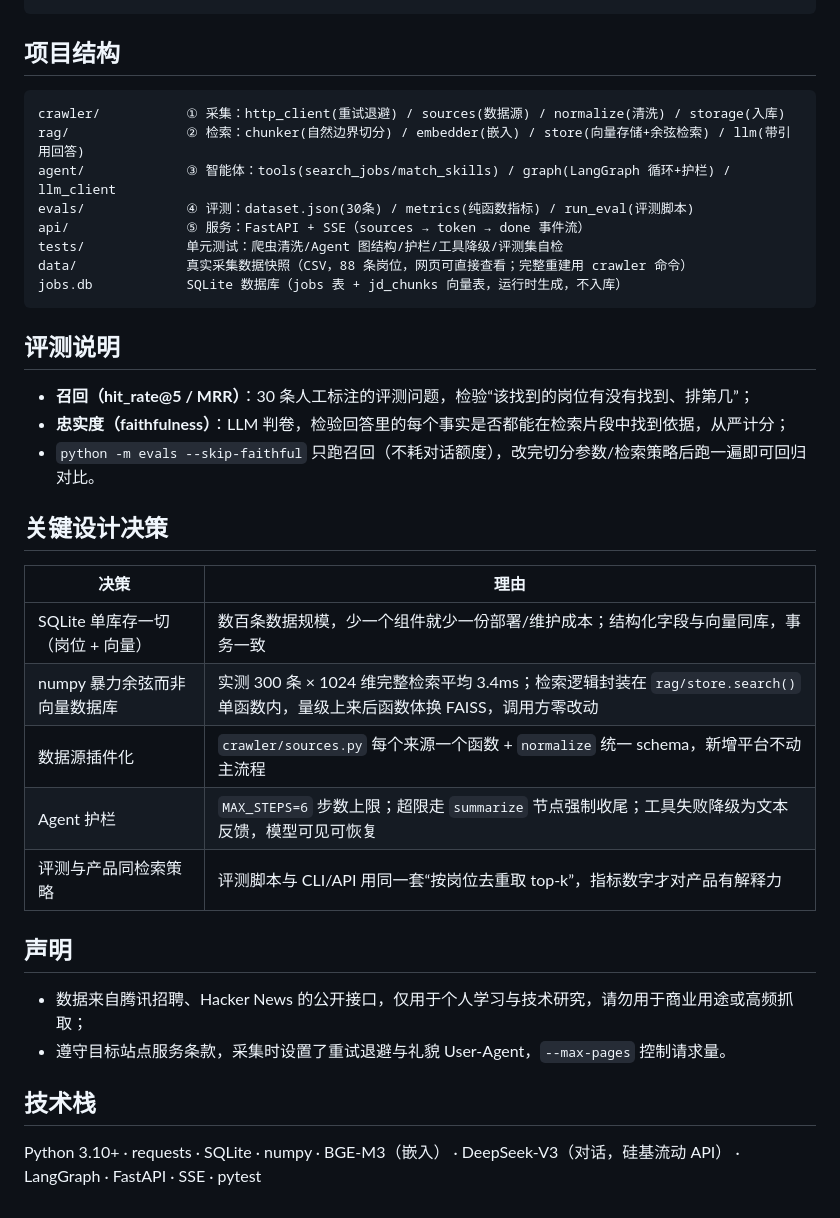
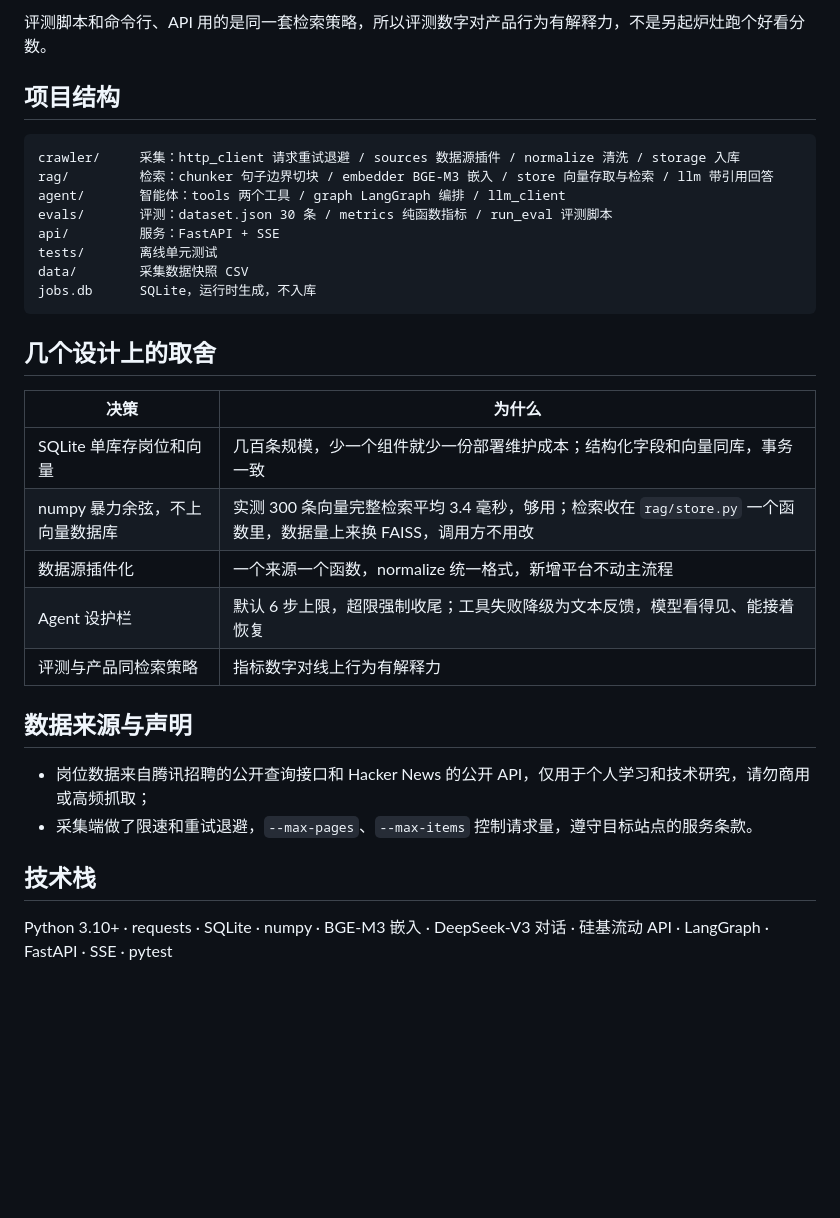
Before and after one commit to JonathanQUANLEE/job-intel-agent, a Markdown page: README.md, the part around one of its changes. Drawn GitHub-style; blank space fills up the shorter version.

````diff
--- a/README.md
+++ b/README.md
@@ -45,38 +173,33 @@ python -m pytest tests/ -v         # 9 项离线单元测试（无需 Key）
+评测脚本和命令行、API 用的是同一套检索策略，所以评测数字对产品行为有解释力，不是另起炉灶跑个好看分数。
 
 ## 项目结构
 
 ```
-crawler/           ① 采集：http_client(重试退避) / sources(数据源) / normalize(清洗) / storage(入库)
-rag/               ② 检索：chunker(自然边界切分) / embedder(嵌入) / store(向量存储+余弦检索) / llm(带引用回答)
-agent/             ③ 智能体：tools(search_jobs/match_skills) / graph(LangGraph 循环+护栏) / llm_client
-evals/             ④ 评测：dataset.json(30条) / metrics(纯函数指标) / run_eval(评测脚本)
-api/               ⑤ 服务：FastAPI + SSE（sources → token → done 事件流）
-tests/             单元测试：爬虫清洗/Agent 图结构/护栏/工具降级/评测集自检
-data/              真实采集数据快照（CSV，88 条岗位，网页可直接查看；完整重建用 crawler 命令）
-jobs.db            SQLite 数据库（jobs 表 + jd_chunks 向量表，运行时生成，不入库）
+crawler/     采集：http_client 请求重试退避 / sources 数据源插件 / normalize 清洗 / storage 入库
+rag/         检索：chunker 句子边界切块 / embedder BGE-M3 嵌入 / store 向量存取与检索 / llm 带引用回答
+agent/       智能体：tools 两个工具 / graph LangGraph 编排 / llm_client
+evals/       评测：dataset.json 30 条 / metrics 纯函数指标 / run_eval 评测脚本
+api/         服务：FastAPI + SSE
+tests/       离线单元测试
+data/        采集数据快照 CSV
+jobs.db      SQLite，运行时生成，不入库
 ```
 
-## 评测说明
+## 几个设计上的取舍
 
-- **召回（hit_rate@5 / MRR）**：30 条人工标注的评测问题，检验“该找到的岗位有没有找到、排第几”；
-- **忠实度（faithfulness）**：LLM 判卷，检验回答里的每个事实是否都能在检索片段中找到依据，从严计分；
-- `python -m evals --skip-faithful` 只跑召回（不耗对话额度），改完切分参数/检索策略后跑一遍即可回归对比。
+| 决策 | 为什么 |
+|---|---|
+| SQLite 单库存岗位和向量 | 几百条规模，少一个组件就少一份部署维护成本；结构化字段和向量同库，事务一致 |
+| numpy 暴力余弦，不上向量数据库 | 实测 300 条向量完整检索平均 3.4 毫秒，够用；检索收在 `rag/store.py` 一个函数里，数据量上来换 FAISS，调用方不用改 |
+| 数据源插件化 | 一个来源一个函数，normalize 统一格式，新增平台不动主流程 |
+| Agent 设护栏 | 默认 6 步上限，超限强制收尾；工具失败降级为文本反馈，模型看得见、能接着恢复 |
+| 评测与产品同检索策略 | 指标数字对线上行为有解释力 |
 
-## 关键设计决策
+## 数据来源与声明
 
-| 决策 | 理由 |
-|---|---|
-| SQLite 单库存一切（岗位 + 向量） | 数百条数据规模，少一个组件就少一份部署/维护成本；结构化字段与向量同库，事务一致 |
-| numpy 暴力余弦而非向量数据库 | 实测 300 条 × 1024 维完整检索平均 3.4ms；检索逻辑封装在 `rag/store.search()` 单函数内，量级上来后函数体换 FAISS，调用方零改动 |
-| 数据源插件化 | `crawler/sources.py` 每个来源一个函数 + `normalize` 统一 schema，新增平台不动主流程 |
-| Agent 护栏 | `MAX_STEPS=6` 步数上限；超限走 `summarize` 节点强制收尾；工具失败降级为文本反馈，模型可见可恢复 |
-| 评测与产品同检索策略 | 评测脚本与 CLI/API 用同一套“按岗位去重取 top-k”，指标数字才对产品有解释力 |
-
-## 声明
-
-- 数据来自腾讯招聘、Hacker News 的公开接口，仅用于个人学习与技术研究，请勿用于商业用途或高频抓取；
-- 遵守目标站点服务条款，采集时设置了重试退避与礼貌 User-Agent，`--max-pages` 控制请求量。
+- 岗位数据来自腾讯招聘的公开查询接口和 Hacker News 的公开 API，仅用于个人学习和技术研究，请勿商用或高频抓取；
+- 采集端做了限速和重试退避，`--max-pages`、`--max-items` 控制请求量，遵守目标站点的服务条款。
 
 ## 技术栈
 
-Python 3.10+ · requests · SQLite · numpy · BGE-M3（嵌入） · DeepSeek-V3（对话，硅基流动 API） · LangGraph · FastAPI · SSE · pytest
+Python 3.10+ · requests · SQLite · numpy · BGE-M3 嵌入 · DeepSeek-V3 对话 · 硅基流动 API · LangGraph · FastAPI · SSE · pytest
````
Also changed, not shown: other parts of README.md (+152 -24 lines).
